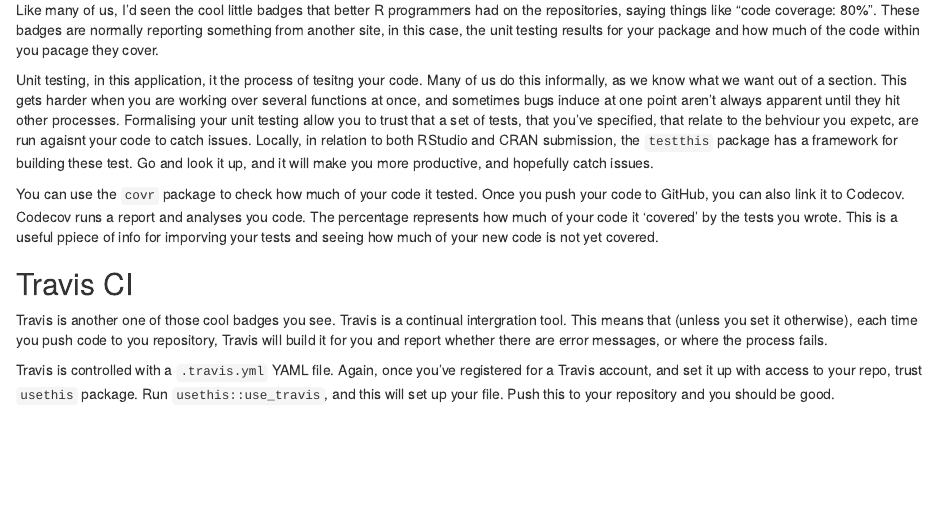
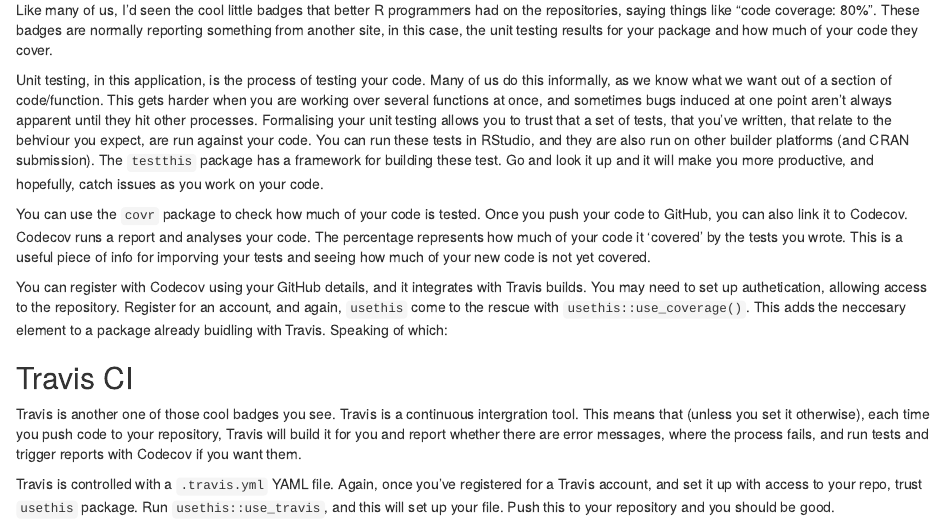
Before and after one commit to chrismainey/Mainard, an R Markdown document (content/post/2019-10-01-reflections-on-building-my-first-few-r-packages.Rmd): the page in a window 1100 px wide, from 2430 px down. Rendered offline with R 4.5, knitr and Pandoc, with nearby package versions; drawn as R Markdown's standard HTML page in place of the format the file asks for.

Commit message:
up to travis section

```diff
--- a/content/post/2019-10-01-reflections-on-building-my-first-few-r-packages.Rmd
+++ b/content/post/2019-10-01-reflections-on-building-my-first-few-r-packages.Rmd
@@ -113,15 +113,17 @@
 
 ## Unit testing and Code coverage
 
-Like many of us, I'd seen the cool little badges that better R programmers had on the repositories, saying things like "code coverage: 80%".  These badges are normally reporting something from another site, in this case, the unit testing results for your package and how much of the code within you pacage they cover.
+Like many of us, I'd seen the cool little badges that better R programmers had on the repositories, saying things like "code coverage: 80%".  These badges are normally reporting something from another site, in this case, the unit testing results for your package and how much of your code they cover.
 
-Unit testing, in this application, it the process of tesitng your code. Many of us do this informally, as we know what we want out of a section.  This gets harder when you are working over several functions at once, and sometimes bugs induce at one point aren't always apparent until they hit other processes. Formalising your unit testing allow you to trust that a set of tests, that you've specified, that relate to the behviour you expetc, are run agaisnt your code to catch issues.  Locally, in relation to both RStudio and CRAN submission, the `testthis` package has a framework for building these test.  Go and look it up, and it will make you more productive, and hopefully catch issues.
+Unit testing, in this application, is the process of testing your code. Many of us do this informally, as we know what we want out of a section of code/function.  This gets harder when you are working over several functions at once, and sometimes bugs induced at one point aren't always apparent until they hit other processes. Formalising your unit testing allows you to trust that a set of tests, that you've written, that relate to the behviour you expect, are run against your code.  You can run these tests in RStudio, and they are also run on other builder platforms (and CRAN submission).  The `testthis` package has a framework for building these test.  Go and look it up and it will make you more productive, and hopefully, catch issues as you work on your code.
 
-You can use the `covr` package to check how much of your code it tested.  Once you push your code to GitHub, you can also link it to Codecov.  Codecov runs a report and analyses you code. The percentage represents how much of your code it 'covered' by the tests you wrote.  This is a useful ppiece of info for imporving your tests and seeing how much of your new code is not yet covered.
+You can use the `covr` package to check how much of your code is tested.  Once you push your code to GitHub, you can also link it to Codecov.  Codecov runs a report and analyses your code. The percentage represents how much of your code it 'covered' by the tests you wrote.  This is a useful piece of info for imporving your tests and seeing how much of your new code is not yet covered.
+
+You can register with Codecov using your GitHub details, and it integrates with Travis builds.  You may need to set up authetication, allowing access to the repository.  Register for an account, and again, `usethis` come to the rescue with `usethis::use_coverage()`. This adds the neccesary element to a package already buidling with Travis.  Speaking of which:
 
 ## Travis CI
 
-Travis is another one of those cool badges you see.  Travis is a continual intergration tool.  This means that (unless you set it otherwise), each time you push code to you repository, Travis will build it for you and report whether there are error messages, or where the process fails.
+Travis is another one of those cool badges you see.  Travis is a continuous intergration tool.  This means that (unless you set it otherwise), each time you push code to your repository, Travis will build it for you and report whether there are error messages, where the process fails, and run tests and trigger reports with Codecov if you want them.
 
 Travis is controlled with a `.travis.yml` YAML file.  Again, once you've registered for a Travis account, and set it up with access to your repo, trust `usethis` package.  Run `usethis::use_travis`, and this will set up your file.  Push this to your repository and you should be good.
 
```
